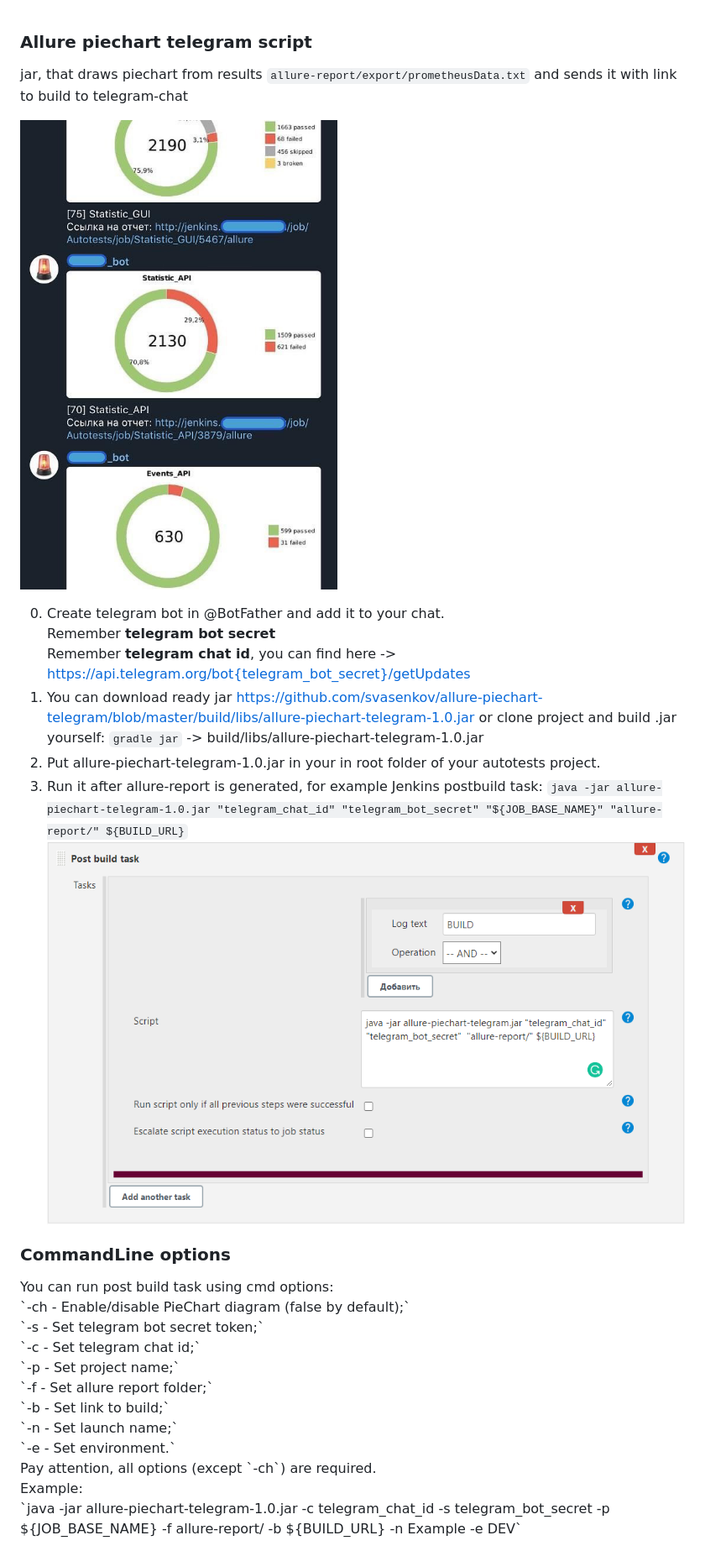
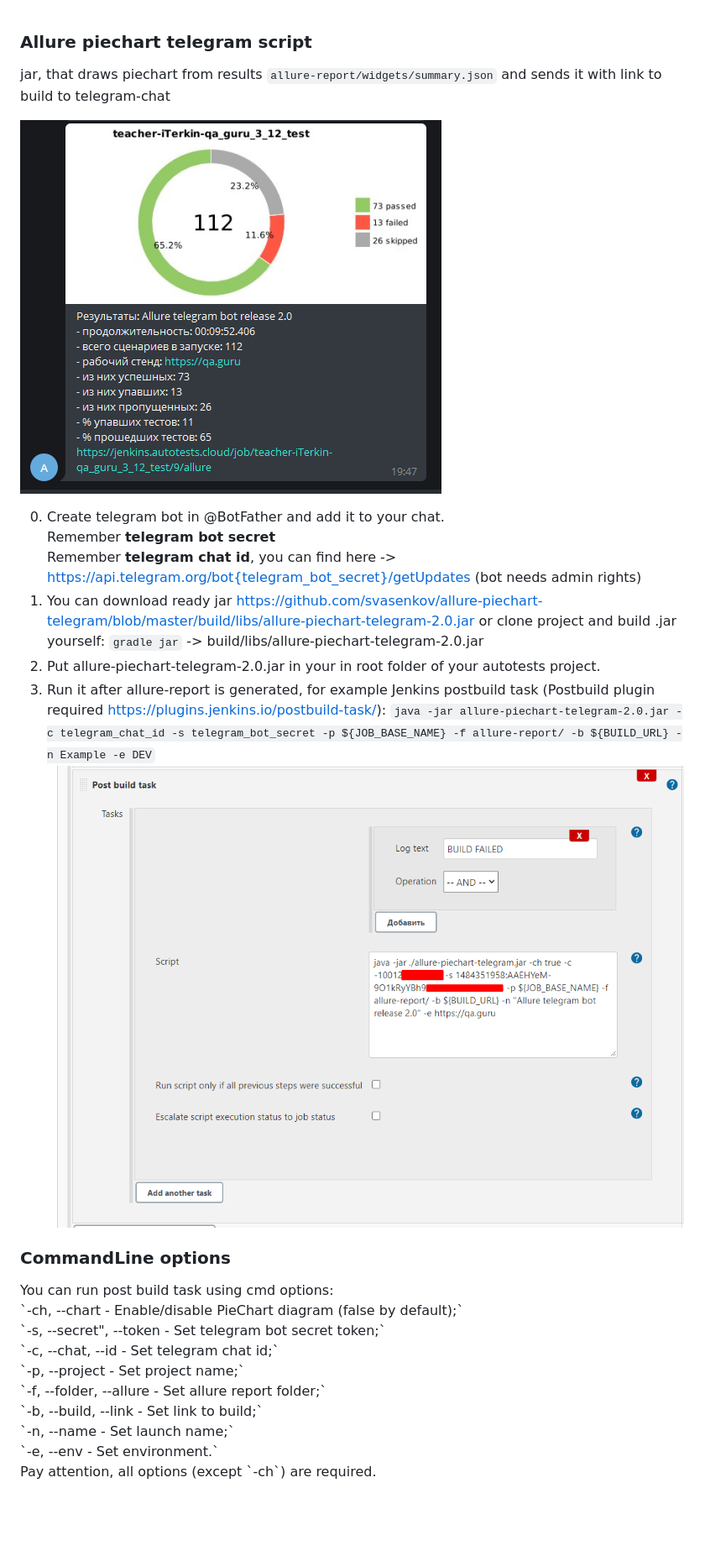
Before and after one commit to qa-guru/allure-notifications, a Markdown page: README.md, the part around the change. Shown: that part at 84% size. GitHub-like rendering; pictures changed too: jenkins-config.png, shakal-screenshot.png; blank space fills up the shorter version.

Commit message:
updated readme and screenshots

```diff
--- a/README.md
+++ b/README.md
@@ -1,31 +1,28 @@
 <h3>Allure piechart telegram script</h3>
 
-jar, that draws piechart from results `allure-report/export/prometheusData.txt` and sends it with link to build to telegram-chat
+jar, that draws piechart from results `allure-report/widgets/summary.json` and sends it with link to build to telegram-chat
 
 ![shakal screenshot](shakal-screenshot.png)
 
 
 0. Create telegram bot in @BotFather and add it to your chat.<br/>
 Remember <b>telegram bot secret</b><br/>
-Remember <b>telegram chat id</b>, you can find here -> https://api.telegram.org/bot{telegram_bot_secret}/getUpdates
-1. You can download ready jar https://github.com/svasenkov/allure-piechart-telegram/blob/master/build/libs/allure-piechart-telegram-1.0.jar or clone project and build .jar yourself:
-`gradle jar` -> build/libs/allure-piechart-telegram-1.0.jar
-2. Put allure-piechart-telegram-1.0.jar in your in root folder of your autotests project.
+Remember <b>telegram chat id</b>, you can find here -> https://api.telegram.org/bot{telegram_bot_secret}/getUpdates (bot needs admin rights)<br/>
+1. You can download ready jar https://github.com/svasenkov/allure-piechart-telegram/blob/master/build/libs/allure-piechart-telegram-2.0.jar or clone project and build .jar yourself:
+`gradle jar` -> build/libs/allure-piechart-telegram-2.0.jar
+2. Put allure-piechart-telegram-2.0.jar in your in root folder of your autotests project.
 3. Run it after allure-report is generated,
-for example Jenkins postbuild task:
-`java -jar allure-piechart-telegram-1.0.jar "telegram_chat_id" "telegram_bot_secret" "${JOB_BASE_NAME}" "allure-report/" ${BUILD_URL}`
-![jenkins config](jenkins-config.png)
+for example Jenkins postbuild task (Postbuild plugin required https://plugins.jenkins.io/postbuild-task/):
+`java -jar allure-piechart-telegram-2.0.jar -c telegram_chat_id -s telegram_bot_secret -p ${JOB_BASE_NAME} -f allure-report/ -b ${BUILD_URL} -n Example -e DEV`![jenkins config](jenkins-config.png)
 
 <h3>CommandLine options</h3>
 You can run post build task using cmd options:<br/>
-`-ch - Enable/disable PieChart diagram (false by default);`<br/>
-`-s - Set telegram bot secret token;` <br/>
-`-c - Set telegram chat id;`<br/>
-`-p - Set project name;`<br/>
-`-f - Set allure report folder;`<br/>
-`-b - Set link to build;`<br/>
-`-n - Set launch name;`<br/>
-`-e - Set environment.`<br/>
+`-ch, --chart - Enable/disable PieChart diagram (false by default);`<br/>
+`-s, --secret", --token - Set telegram bot secret token;` <br/>
+`-c, --chat, --id - Set telegram chat id;`<br/>
+`-p, --project - Set project name;`<br/>
+`-f, --folder, --allure - Set allure report folder;`<br/>
+`-b, --build, --link - Set link to build;`<br/>
+`-n, --name - Set launch name;`<br/>
+`-e, --env - Set environment.`<br/>
 Pay attention, all options (except `-ch`) are required.<br/>
-Example:<br/>
-`java -jar allure-piechart-telegram-1.0.jar -c telegram_chat_id -s telegram_bot_secret -p ${JOB_BASE_NAME} -f allure-report/ -b ${BUILD_URL} -n Example -e DEV`
```
Also changed, not shown: 1 other file.
